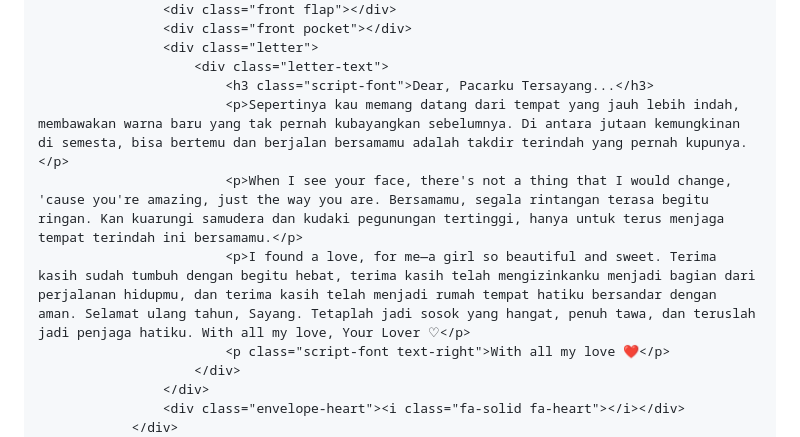
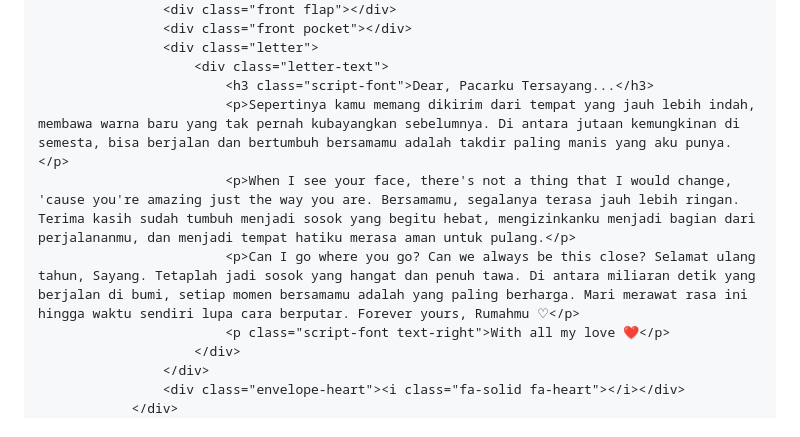
Before and after one commit to rakha666666666/for-you, a Markdown page: README.md, the part around one of its changes. GitHub-like rendering.

```diff
--- a/README.md
+++ b/README.md
@@ -142,9 +142,9 @@
                     <div class="letter">
                         <div class="letter-text">
                             <h3 class="script-font">Dear, Pacarku Tersayang...</h3>
-                            <p>Sepertinya kau memang datang dari tempat yang jauh lebih indah, membawakan warna baru yang tak pernah kubayangkan sebelumnya. Di antara jutaan kemungkinan di semesta, bisa bertemu dan berjalan bersamamu adalah takdir terindah yang pernah kupunya.</p>
-                            <p>When I see your face, there's not a thing that I would change, 'cause you're amazing, just the way you are. Bersamamu, segala rintangan terasa begitu ringan. Kan kuarungi samudera dan kudaki pegunungan tertinggi, hanya untuk terus menjaga tempat terindah ini bersamamu.</p>
-                            <p>I found a love, for me—a girl so beautiful and sweet. Terima kasih sudah tumbuh dengan begitu hebat, terima kasih telah mengizinkanku menjadi bagian dari perjalanan hidupmu, dan terima kasih telah menjadi rumah tempat hatiku bersandar dengan aman. Selamat ulang tahun, Sayang. Tetaplah jadi sosok yang hangat, penuh tawa, dan teruslah jadi penjaga hatiku. With all my love, Your Lover ♡</p>
+                            <p>Sepertinya kamu memang dikirim dari tempat yang jauh lebih indah, membawa warna baru yang tak pernah kubayangkan sebelumnya. Di antara jutaan kemungkinan di semesta, bisa berjalan dan bertumbuh bersamamu adalah takdir paling manis yang aku punya.</p>
+                            <p>When I see your face, there's not a thing that I would change, 'cause you're amazing just the way you are. Bersamamu, segalanya terasa jauh lebih ringan. Terima kasih sudah tumbuh menjadi sosok yang begitu hebat, mengizinkanku menjadi bagian dari perjalananmu, dan menjadi tempat hatiku merasa aman untuk pulang.</p>
+                            <p>Can I go where you go? Can we always be this close? Selamat ulang tahun, Sayang. Tetaplah jadi sosok yang hangat dan penuh tawa. Di antara miliaran detik yang berjalan di bumi, setiap momen bersamamu adalah yang paling berharga. Mari merawat rasa ini hingga waktu sendiri lupa cara berputar. Forever yours, Rumahmu ♡</p>
                             <p class="script-font text-right">With all my love ❤️</p>
                         </div>
                     </div>
```
Also changed, not shown: other parts of README.md (+1 -1 lines).
